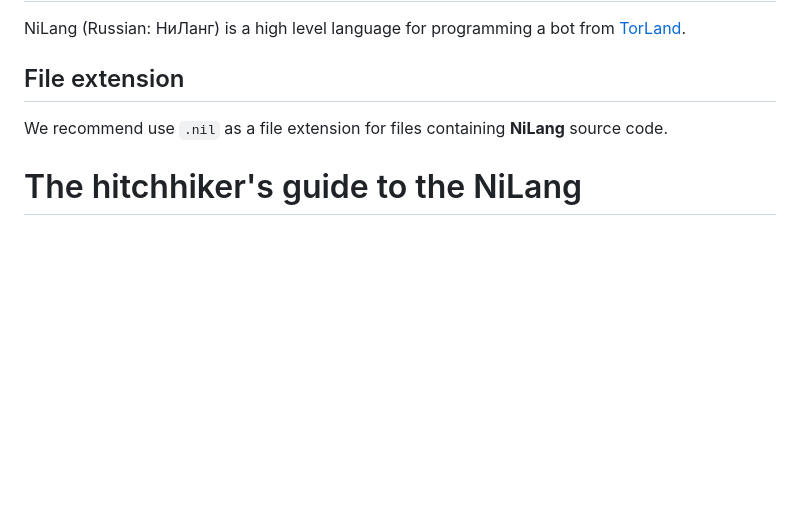
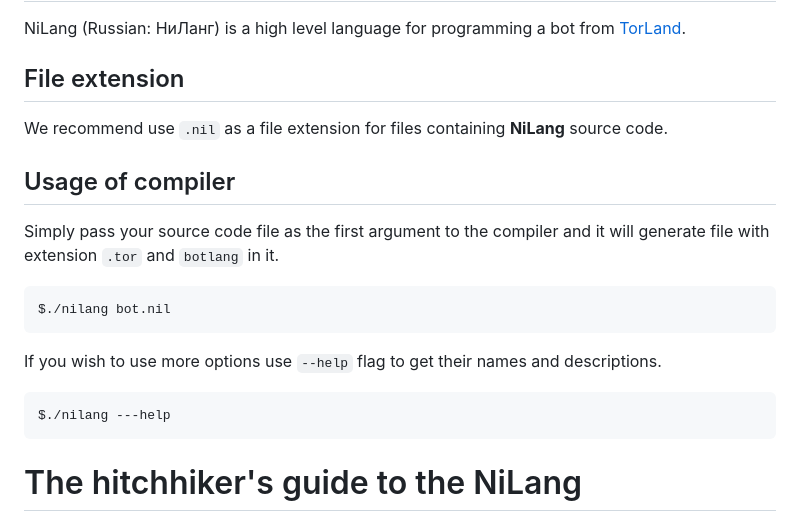
Before and after one commit to nikonru/NiLang, a Markdown page: README.md, the part around the change. GitHub-like rendering; blank space fills up the shorter version.

Commit message:
add usage

````diff
--- a/README.md
+++ b/README.md
@@ -9,6 +9,16 @@ The last two letters **ng** are reference to ISO 639 language code of *Ndonga* -
 NiLang (Russian: НиЛанг) is a high level language for programming a bot from [TorLand](https://github.com/Slava2001/TorLand).
 ## File extension
 We recommend use `.nil` as a file extension for files containing **NiLang** source code.
+## Usage of compiler
+Simply pass your source code file as the first argument to the compiler and it will generate
+file with extension `.tor` and `botlang` in it.
+```
+$./nilang bot.nil
+```
+If you wish to use more options use `--help` flag to get their names and descriptions.
+```
+$./nilang ---help
+```
 # The hitchhiker's guide to the NiLang
 ## Rule №1
 **No brackets are allowed.**
````
